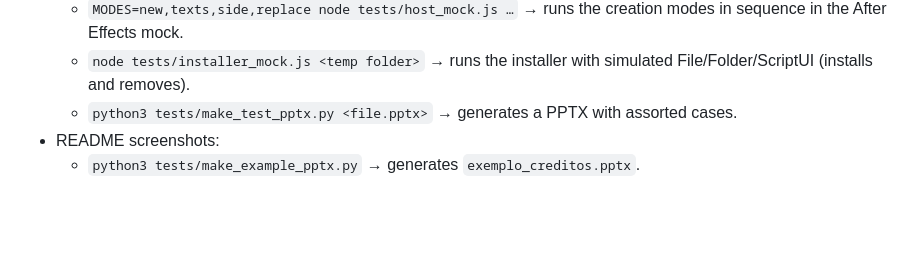
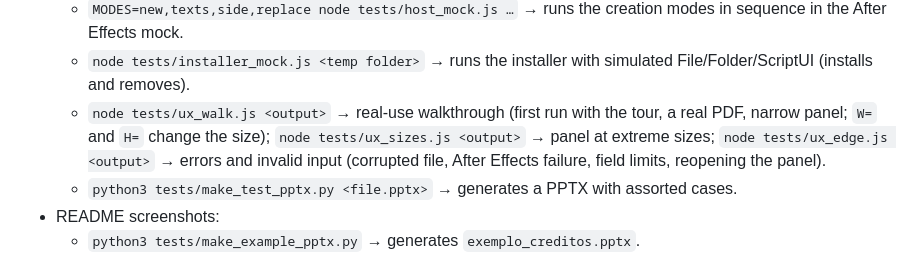
Before and after one commit to jmbillard/ABRIDOR, a Markdown page: README.en.md, the part around the change. GitHub-like rendering; blank space fills up the shorter version.

```diff
--- a/README.en.md
+++ b/README.en.md
@@ -624,6 +624,7 @@ abridor-cep/
   - `node tests/features_check.js <output>` → checks in the panel the before-creating check, the font picker, the family swap, shift+click, the end actions and the recent files (with `--docs`, saves the README screenshots).
   - `MODES=new,texts,side,replace node tests/host_mock.js …` → runs the creation modes in sequence in the After Effects mock.
   - `node tests/installer_mock.js <temp folder>` → runs the installer with simulated File/Folder/ScriptUI (installs and removes).
+  - `node tests/ux_walk.js <output>` → real-use walkthrough (first run with the tour, a real PDF, narrow panel; `W=` and `H=` change the size); `node tests/ux_sizes.js <output>` → panel at extreme sizes; `node tests/ux_edge.js <output>` → errors and invalid input (corrupted file, After Effects failure, field limits, reopening the panel).
   - `python3 tests/make_test_pptx.py <file.pptx>` → generates a PPTX with assorted cases.
 - README screenshots:
   - `python3 tests/make_example_pptx.py` → generates `exemplo_creditos.pptx`.
```
Also changed, not shown: README.es.md (+1 -0 lines), README.md (+1 -0 lines), docs/img/10-painel.png, docs/img/11-paginas-pdf.png, docs/img/30-fontes.png, 9 other files.
